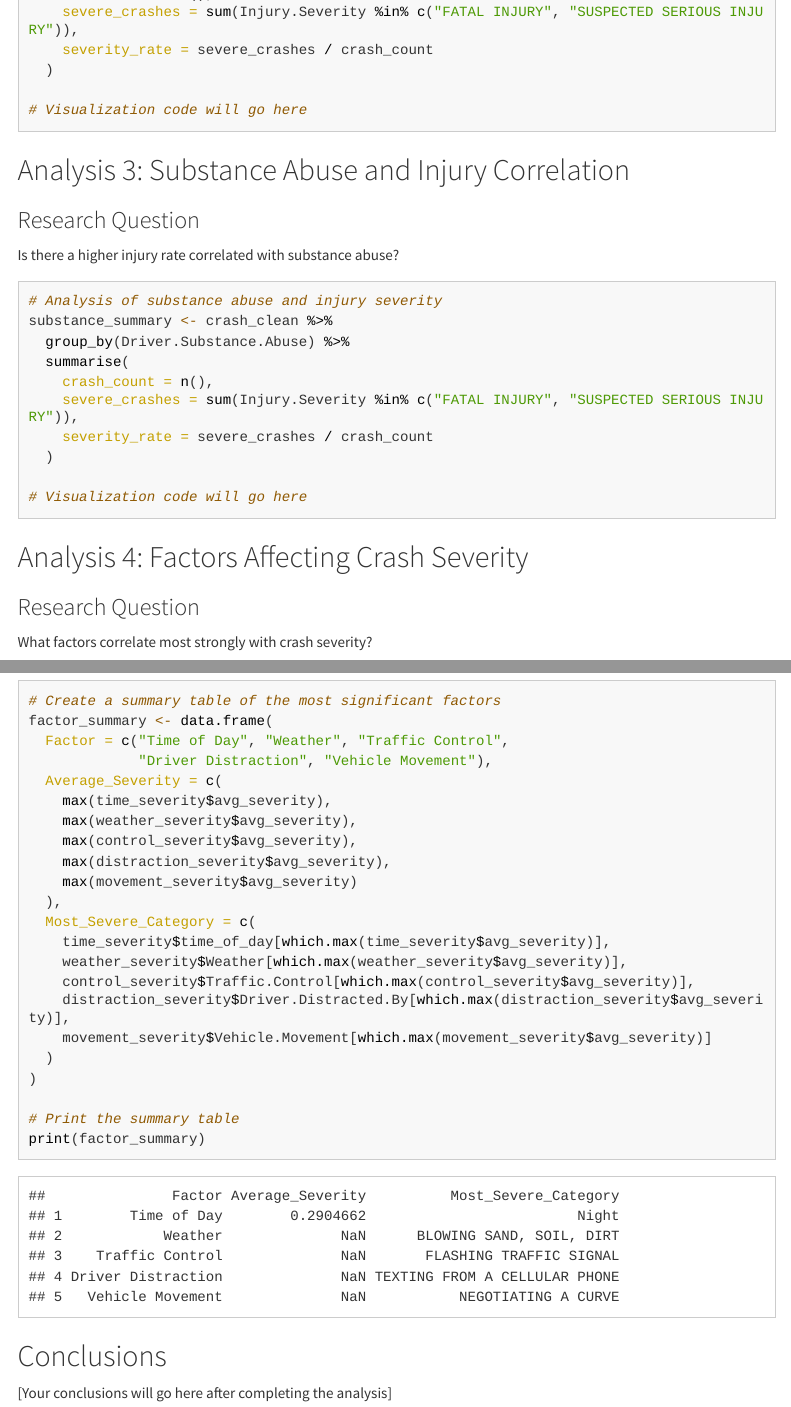
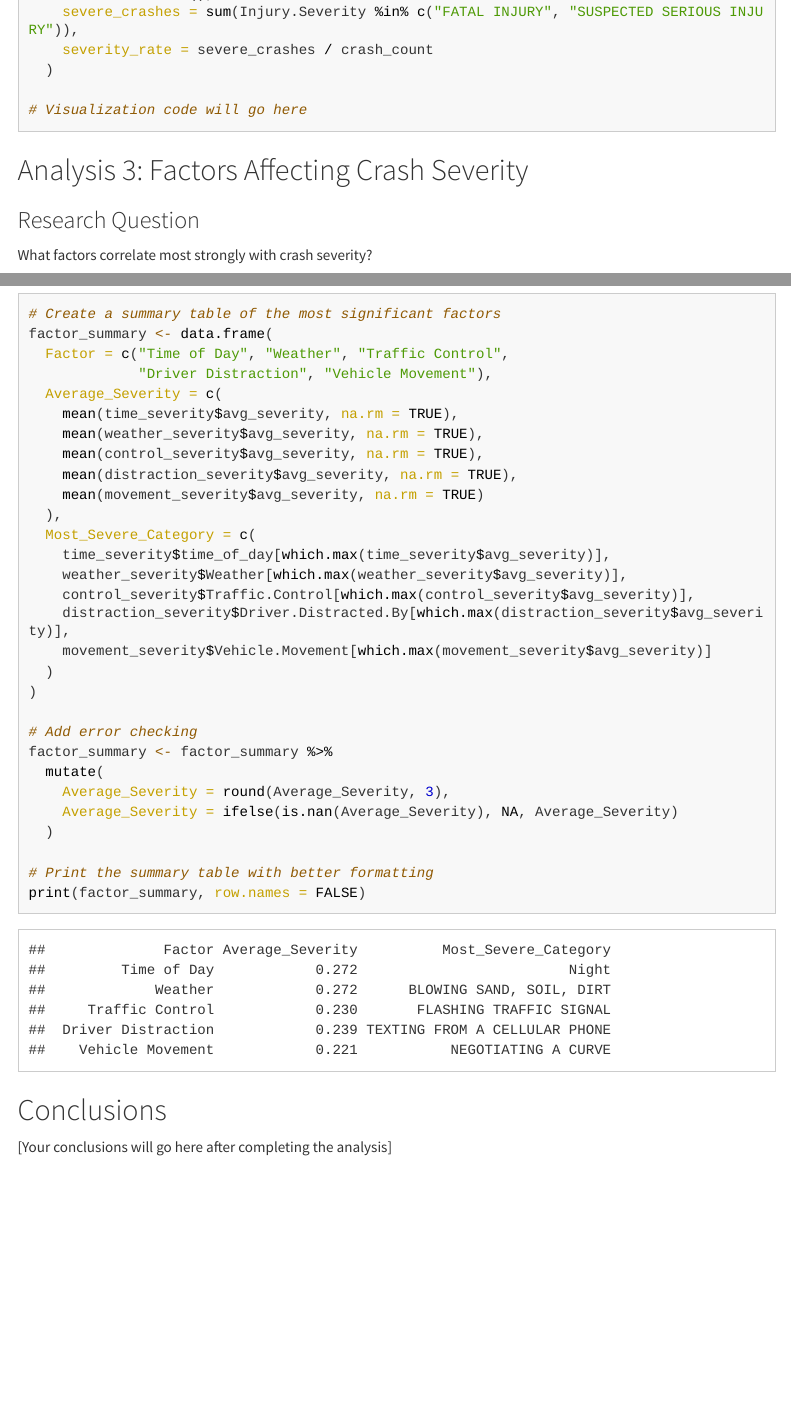
Before and after one commit to ShivPatel123/DS2020-Final-Project, an R Markdown document (FinalProject.Rmd): the page in a window 1100 px wide, from 1660 px down, and a second part further down, joined at a grey line. The pictures show the output file FinalProject.html that the author committed with the source, opened offline; menus at the side of the page are left out; long lines of code are wrapped.

Commit message:
Commit part 3 analysis

````diff
--- a/FinalProject.Rmd
+++ b/FinalProject.Rmd
@@ -92,25 +92,7 @@ vehicle_summary <- crash_clean %>%
 # Visualization code will go here
 ```
 
-## Analysis 3: Substance Abuse and Injury Correlation
-
-### Research Question
-Is there a higher injury rate correlated with substance abuse?
-
-```{r substance-analysis}
-# Analysis of substance abuse and injury severity
-substance_summary <- crash_clean %>%
-  group_by(Driver.Substance.Abuse) %>%
-  summarise(
-    crash_count = n(),
-    severe_crashes = sum(Injury.Severity %in% c("FATAL INJURY", "SUSPECTED SERIOUS INJURY")),
-    severity_rate = severe_crashes / crash_count
-  )
-
-# Visualization code will go here
-```
-
-## Analysis 4: Factors Affecting Crash Severity
+## Analysis 3: Factors Affecting Crash Severity
 
 ### Research Question
 What factors correlate most strongly with crash severity?
@@ -281,11 +263,11 @@ factor_summary <- data.frame(
   Factor = c("Time of Day", "Weather", "Traffic Control",
              "Driver Distraction", "Vehicle Movement"),
   Average_Severity = c(
-    max(time_severity$avg_severity),
-    max(weather_severity$avg_severity),
-    max(control_severity$avg_severity),
-    max(distraction_severity$avg_severity),
-    max(movement_severity$avg_severity)
+    mean(time_severity$avg_severity, na.rm = TRUE),
+    mean(weather_severity$avg_severity, na.rm = TRUE),
+    mean(control_severity$avg_severity, na.rm = TRUE),
+    mean(distraction_severity$avg_severity, na.rm = TRUE),
+    mean(movement_severity$avg_severity, na.rm = TRUE)
   ),
   Most_Severe_Category = c(
     time_severity$time_of_day[which.max(time_severity$avg_severity)],
@@ -296,8 +278,15 @@ factor_summary <- data.frame(
   )
 )
 
-# Print the summary table
-print(factor_summary)
+# Add error checking
+factor_summary <- factor_summary %>%
+  mutate(
+    Average_Severity = round(Average_Severity, 3),
+    Average_Severity = ifelse(is.nan(Average_Severity), NA, Average_Severity)
+  )
+
+# Print the summary table with better formatting
+print(factor_summary, row.names = FALSE)
 ```
 
 ## Conclusions
````
Also changed, not shown: FinalProject.html.
